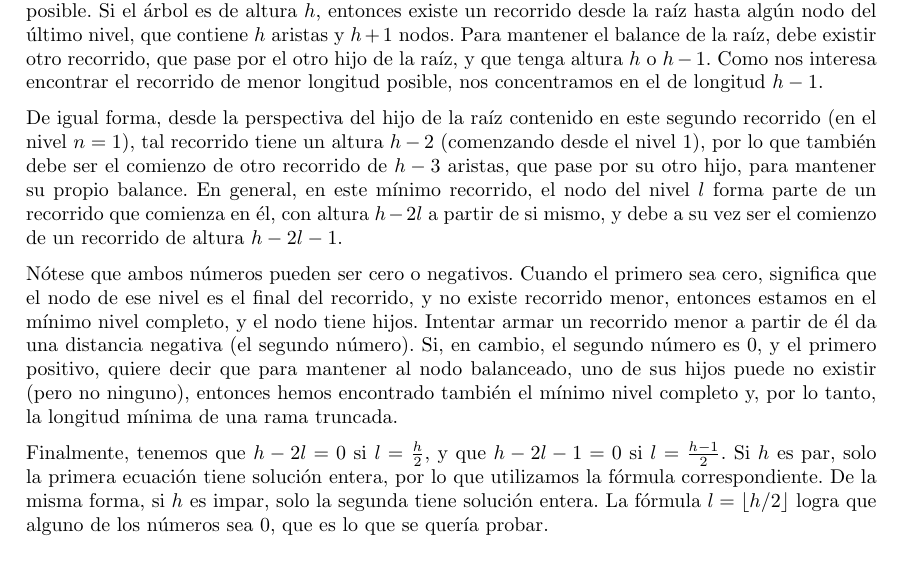
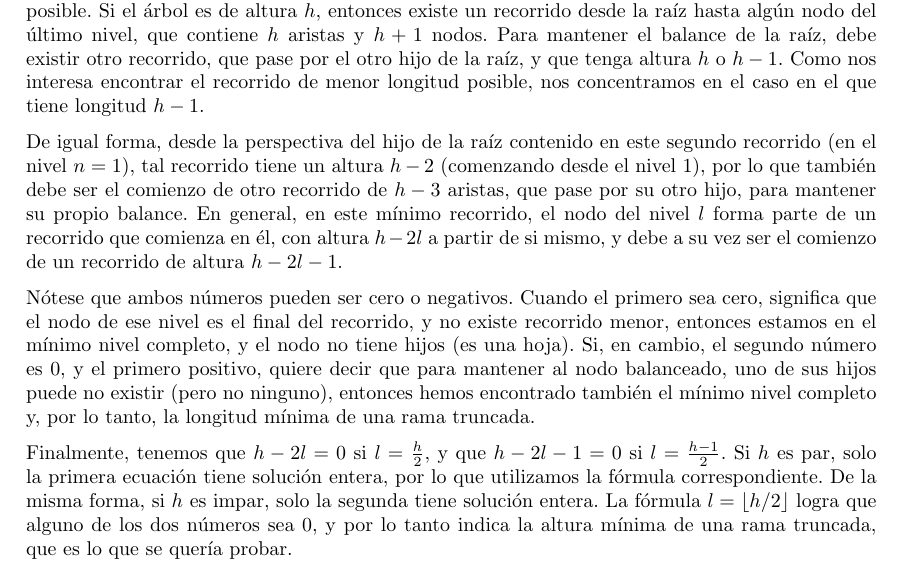
Before and after one commit to gonza2323/Algoritmos2, a LaTeX document (practicas/tp-arboles-avl/padilla-gonzalo-tp-arboles-avl.tex): part of page 4 of 5, cut so that both start at the same text. Compiled offline with pdfLaTeX.

Commit message:
Realizar corrección menor al ejercicio tp2-8

```diff
--- a/practicas/tp-arboles-avl/padilla-gonzalo-tp-arboles-avl.tex
+++ b/practicas/tp-arboles-avl/padilla-gonzalo-tp-arboles-avl.tex
@@ -206,13 +206,13 @@ Cualquier camino desde la raíz hasta un nodo que no esté completo puede ser un
 \subsubsection*{Solución}
 Encontrar la longitud mínima que puede tener una rama truncada en un AVL de altura $h$ es equivalente a encontrar la mínima cantidad de niveles completos del mismo. Esto es cierto ya que si el siguiente nivel está completo, entonces todos los nodos del nivel actual tienen 2 hijos (entonces ninguno es el final de una rama truncada), y si el nivel actual no es completo, entonces existe uno con menos de 2 hijos en el nivel anterior (entonces existe una rama truncada de menor longitud al nivel actual).
 
-Podemos encontrar el nivel mínimo completo de un árbol siguiendo los recorridos de menor longitud posible. Si el árbol es de altura $h$, entonces existe un recorrido desde la raíz hasta algún nodo del último nivel, que contiene $h$ aristas y $h+1$ nodos. Para mantener el balance de la raíz, debe existir otro recorrido, que pase por el otro hijo de la raíz, y que tenga altura $h$ o $h-1$. Como nos interesa encontrar el recorrido de menor longitud posible, nos concentramos en el de longitud $h-1$.
+Podemos encontrar el nivel mínimo completo de un árbol siguiendo los recorridos de menor longitud posible. Si el árbol es de altura $h$, entonces existe un recorrido desde la raíz hasta algún nodo del último nivel, que contiene $h$ aristas y $h+1$ nodos. Para mantener el balance de la raíz, debe existir otro recorrido, que pase por el otro hijo de la raíz, y que tenga altura $h$ o $h-1$. Como nos interesa encontrar el recorrido de menor longitud posible, nos concentramos en el caso en el que tiene longitud $h-1$.
 
 De igual forma, desde la perspectiva del hijo de la raíz contenido en este segundo recorrido (en el nivel $n=1$), tal recorrido tiene un altura $h-2$ (comenzando desde el nivel 1), por lo que también debe ser el comienzo de otro recorrido de $h-3$ aristas, que pase por su otro hijo, para mantener su propio balance. En general, en este mínimo recorrido, el nodo del nivel $l$ forma parte de un recorrido que comienza en él, con altura $h-2l$ a partir de si mismo, y debe a su vez ser el comienzo de un recorrido de altura $h-2l-1$.
 
-Nótese que ambos números pueden ser cero o negativos. Cuando el primero sea cero, significa que el nodo de ese nivel es el final del recorrido, y no existe recorrido menor, entonces estamos en el mínimo nivel completo, y el nodo tiene hijos. Intentar armar un recorrido menor a partir de él da una distancia negativa (el segundo número). Si, en cambio, el segundo número es 0, y el primero positivo, quiere decir que para mantener al nodo balanceado, uno de sus hijos puede no existir (pero no ninguno), entonces hemos encontrado también el mínimo nivel completo y, por lo tanto, la longitud mínima de una rama truncada.
+Nótese que ambos números pueden ser cero o negativos. Cuando el primero sea cero, significa que el nodo de ese nivel es el final del recorrido, y no existe recorrido menor, entonces estamos en el mínimo nivel completo, y el nodo no tiene hijos (es una hoja). Si, en cambio, el segundo número es 0, y el primero positivo, quiere decir que para mantener al nodo balanceado, uno de sus hijos puede no existir (pero no ninguno), entonces hemos encontrado también el mínimo nivel completo y, por lo tanto, la longitud mínima de una rama truncada.
 
-Finalmente, tenemos que $h-2l=0$ si $l=\frac{h}{2}$, y que $h-2l-1=0$ si $l=\frac{h-1}{2}$. Si $h$ es par, solo la primera ecuación tiene solución entera, por lo que utilizamos la fórmula correspondiente. De la misma forma, si $h$ es impar, solo la segunda tiene solución entera. La fórmula $l = \lfloor h/2 \rfloor$ logra que alguno de los números sea 0, que es lo que se quería probar.
+Finalmente, tenemos que $h-2l=0$ si $l=\frac{h}{2}$, y que $h-2l-1=0$ si $l=\frac{h-1}{2}$. Si $h$ es par, solo la primera ecuación tiene solución entera, por lo que utilizamos la fórmula correspondiente. De la misma forma, si $h$ es impar, solo la segunda tiene solución entera. La fórmula $l = \lfloor h/2 \rfloor$ logra que alguno de los dos números sea 0, y por lo tanto indica la altura mínima de una rama truncada, que es lo que se quería probar.
 
 
 \section*{Parte 3}
```
Also changed, not shown: practicas/tp-arboles-avl/padilla-gonzalo-tp-arboles-avl.pdf.
